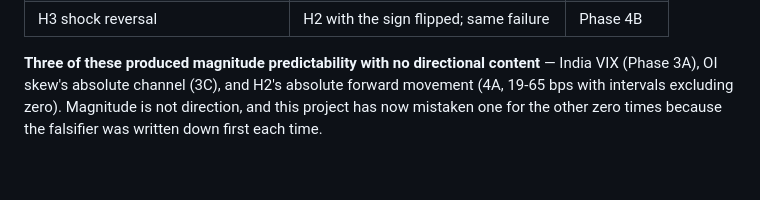
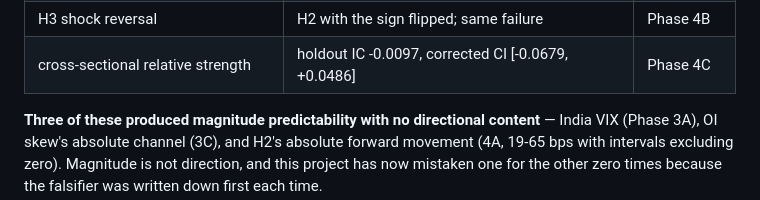
Before and after one commit to aivisiontech2026-pixel/Intraday-trading, a Markdown page: RESEARCH-MEASUREMENT-NOTES.md, the part around the change. Drawn GitHub-style; blank space fills up the shorter version.

Commit message:
docs: record Phase 4C in the closed-directions table
Co-Authored-By: Claude Opus 5 <noreply@anthropic.com>

```diff
--- a/RESEARCH-MEASUREMENT-NOTES.md
+++ b/RESEARCH-MEASUREMENT-NOTES.md
@@ -102,6 +102,7 @@ to resolve single-digit basis points. None was a near miss.
 | H1 opening-range breakout | -0.87 to +0.12 bps vs 27.4 bps | Phase 4A |
 | H2 volatility-normalised momentum | -0.21 to +0.93 bps vs 27.4 bps | Phase 4A |
 | H3 shock reversal | H2 with the sign flipped; same failure | Phase 4B |
+| cross-sectional relative strength | holdout IC -0.0097, corrected CI [-0.0679, +0.0486] | Phase 4C |
 
 **Three of these produced magnitude predictability with no directional
 content** — India VIX (Phase 3A), OI skew's absolute channel (3C), and H2's
```
